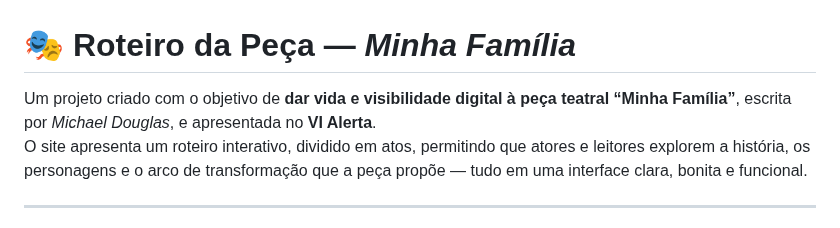
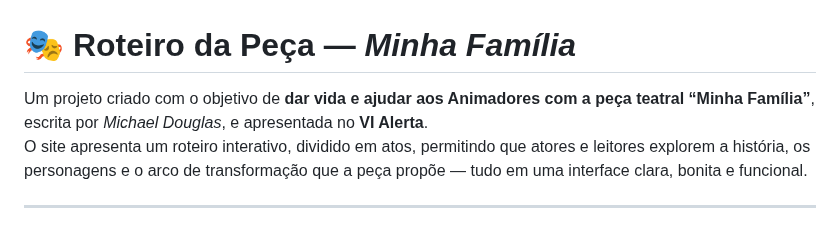
Before and after one commit to GabrieLima-dev/Roteiro_Peca_Minha_Familia_Alerta, a Markdown page: README.md, the part around the change. Rendered like a GitHub page.

```diff
--- a/README.md
+++ b/README.md
@@ -1,6 +1,6 @@
 # 🎭 Roteiro da Peça — *Minha Família*
 
-Um projeto criado com o objetivo de **dar vida e visibilidade digital à peça teatral “Minha Família”**, escrita por *Michael Douglas*, e apresentada no **VI Alerta**.
+Um projeto criado com o objetivo de **dar vida e ajudar aos Animadores com a peça teatral “Minha Família”**, escrita por *Michael Douglas*, e apresentada no **VI Alerta**.
 O site apresenta um roteiro interativo, dividido em atos, permitindo que atores e leitores explorem a história, os personagens e o arco de transformação que a peça propõe — tudo em uma interface clara, bonita e funcional.
 
 ---
```
